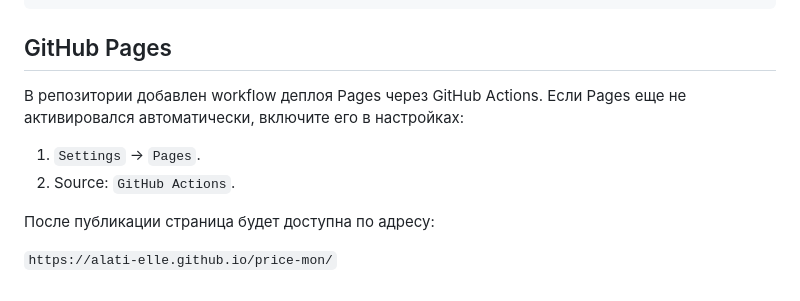
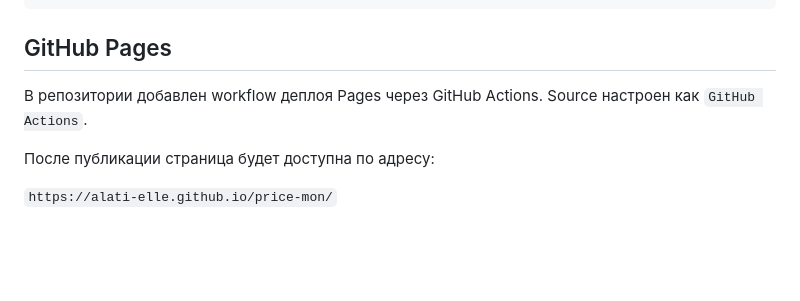
Before and after one commit to Alati-elle/price-mon, a Markdown page: README.md, the part around the change. Drawn GitHub-style; blank space fills up the shorter version.

```diff
--- a/README.md
+++ b/README.md
@@ -57,10 +57,7 @@ python3 scripts/update_prices.py --dry-run
 
 ## GitHub Pages
 
-В репозитории добавлен workflow деплоя Pages через GitHub Actions. Если Pages еще не активировался автоматически, включите его в настройках:
-
-1. `Settings` -> `Pages`.
-2. Source: `GitHub Actions`.
+В репозитории добавлен workflow деплоя Pages через GitHub Actions. Source настроен как `GitHub Actions`.
 
 После публикации страница будет доступна по адресу:
 
```
